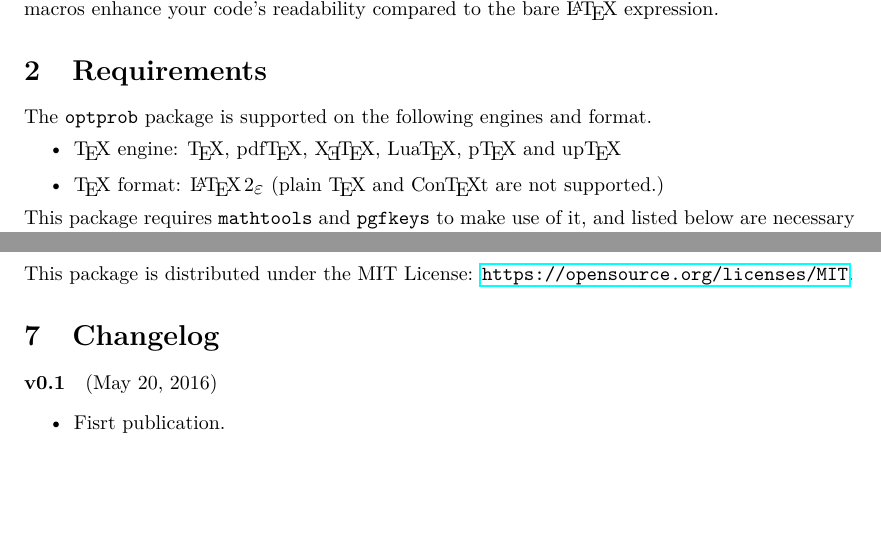
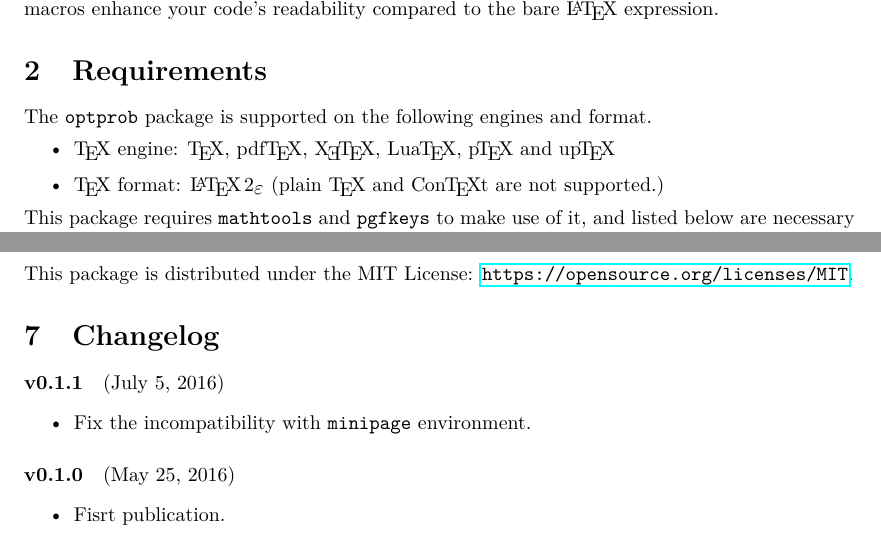
Before and after one commit to yudai-nkt/optprob, a LaTeX paper (optprob.tex): two parts of pages 2 and 4 of 4, joined at a grey line, cut so that both start at the same text, the shorter picture padded with empty space. Compiled offline with pdfLaTeX.

Commit message:
update the documentation

```diff
--- a/optprob.tex
+++ b/optprob.tex
@@ -9,6 +9,8 @@
 \usepackage{optprob}
 \renewcommand*{\optionlistfont}{\ttfamily}
 \makeatletter
+\def\pTeX{p\kern-.15em\TeX}
+\def\upTeX{up\kern-.15em\TeX}
 \patchcmd{\ltd@envitem}{\{{\ltxsyntaxfont\ltxsyntaxlabelfont#1}\}}{{\ltxsyntaxfont\ltxsyntaxlabelfont\{#1\}}}{}{}
 \DeclareMathOperator*\maximize{maximize}
 \setminted{autogobble,xleftmargin=.5em,tabsize=4}
@@ -62,7 +64,7 @@ Semantically-named macros enhance your code's readability compared to the bare \
 \section{Requirements}
 The \sty{optprob} package is supported on the following engines and format.
 \begin{itemize}
-    \item {\TeX} engine: \TeX, \hologo{pdfTeX}, \hologo{XeTeX}, \hologo{LuaTeX}, {p\TeX} and up\TeX
+    \item {\TeX} engine: \TeX, \hologo{pdfTeX}, \hologo{XeTeX}, \hologo{LuaTeX}, {\pTeX} and \upTeX
     \item {\TeX} format: \LaTeXe\ (\hologo{plainTeX} and \hologo{ConTeXt} are not supported.)
 \end{itemize}
 This package requires \sty{mathtools} and \sty{pgfkeys} to make use of it, and listed below are necessary packages to typeset this documentation besides the prerequisite packages:
@@ -193,7 +195,11 @@ The author is thankful to those who made and/or have been mantaining the package
 This package is distributed under the MIT License: \url{https://opensource.org/licenses/MIT}.
 
 \section{Changelog}
-\paragraph{v0.1} (May 20, 2016)
+\paragraph{v0.1.1} (July 5, 2016)
+\begin{itemize}
+    \item Fix the incompatibility with \env{minipage} environment.
+\end{itemize}
+\paragraph{v0.1.0} (May 25, 2016)
 \begin{itemize}
     \item Fisrt publication.
 \end{itemize}
```
Also changed, not shown: optprob.tex (4 more changed lines).
